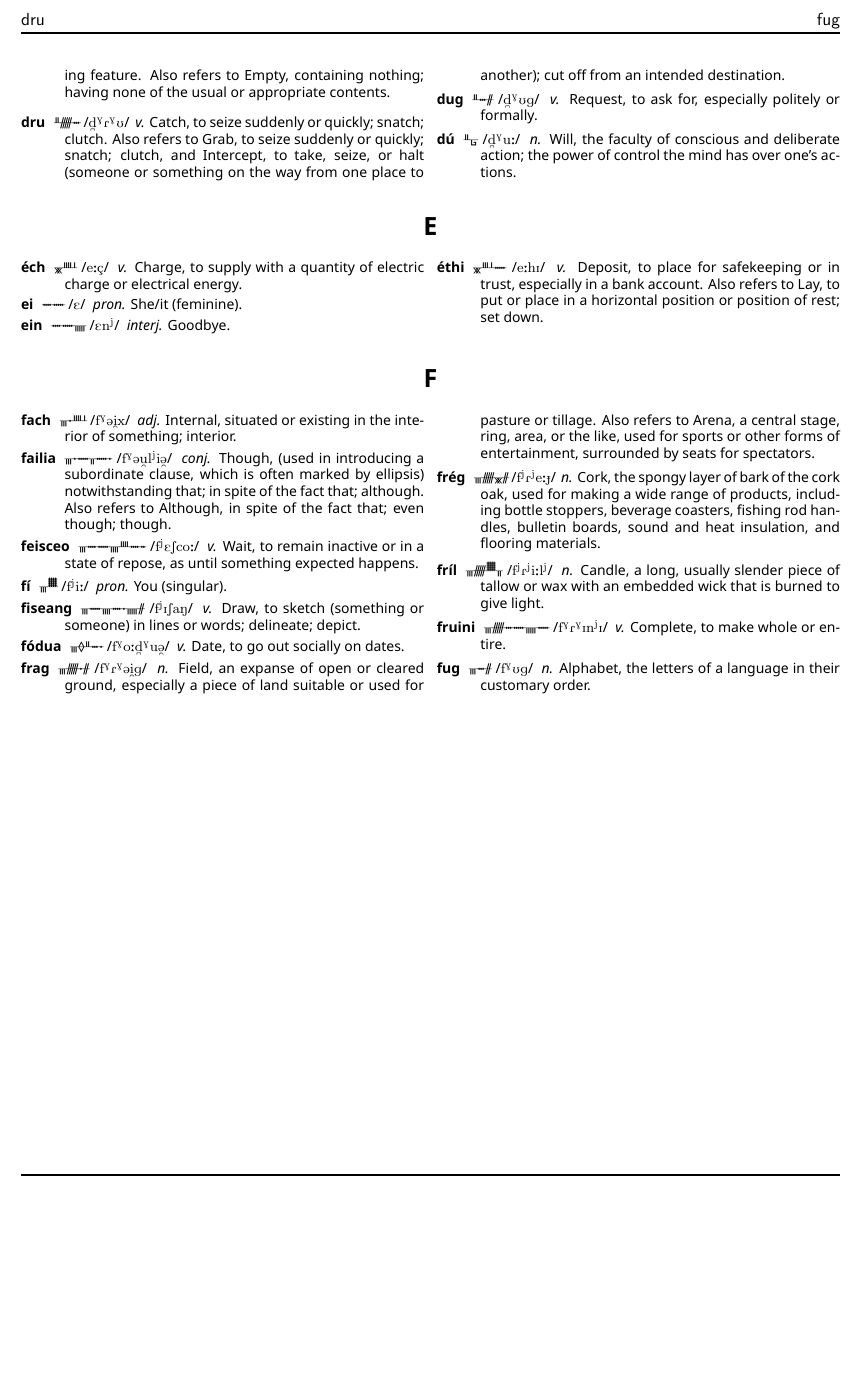
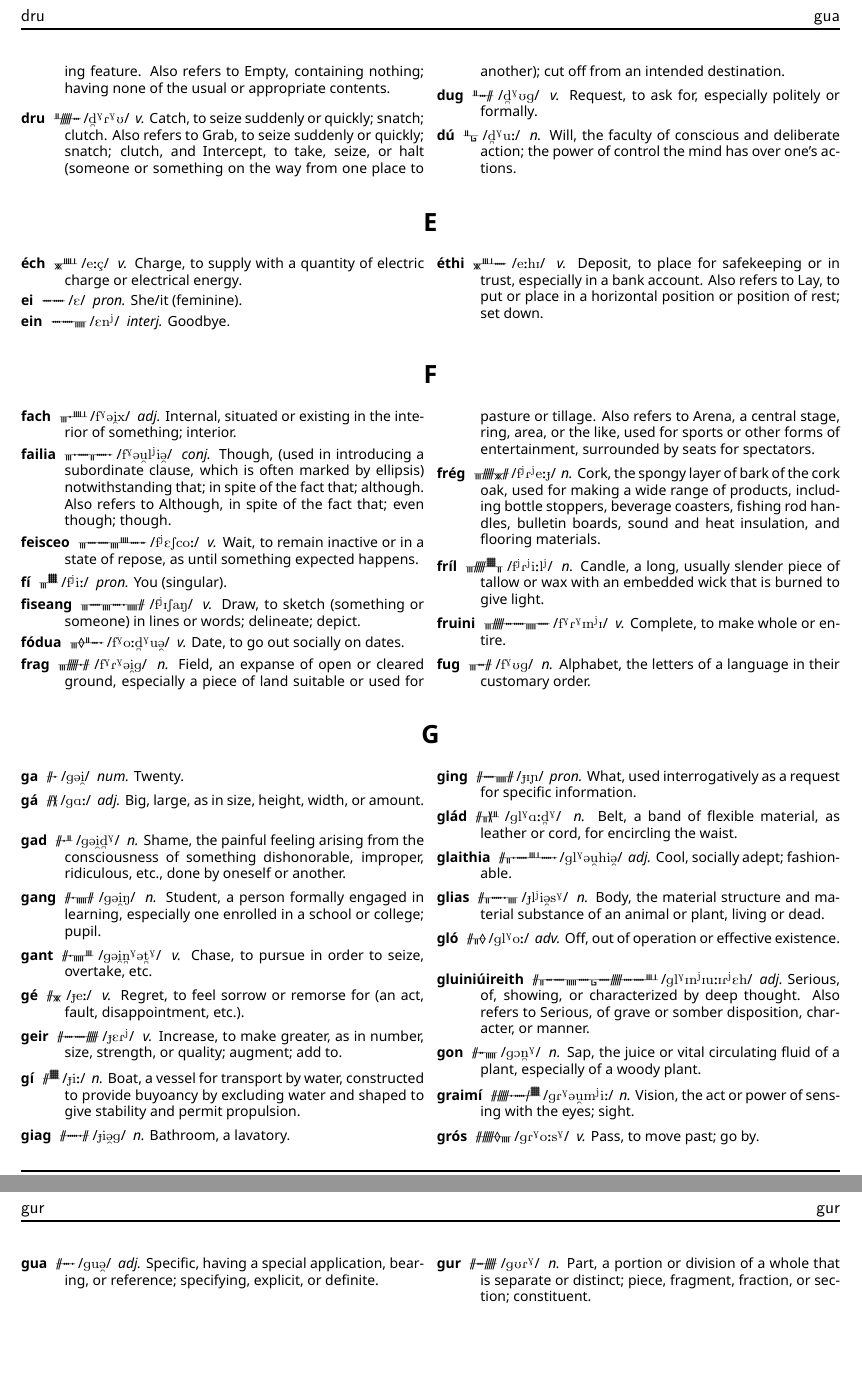
Before and after one commit to skeetcha/proto-forest, a LaTeX document (proto-forest.tex): part of page 18 of 18 before the commit and two parts of pages 18 and 19 of 19 after it, the two joined at a grey line, cut at the place of the change, the shorter picture padded with empty space. Compiled offline with XeLaTeX.

Commit message:
Adding the Gs

```diff
--- a/proto-forest.tex
+++ b/proto-forest.tex
@@ -489,4 +489,31 @@ As for diphthongs...
 \entry{fug}{f\super{G}Ug} \definition{n.}{Alphabet, the letters of a language in their customary order.}
 \end{description}
 \end{multicols}
+\begin{center}
+\section*{G}
+\end{center}
+\begin{multicols}{2}
+\begin{description}
+\entry{ga}{g@\textsubarch{i}} \definition{num.}{Twenty.}
+\entry{gá}{gA:} \definition{adj.}{Big, large, as in size, height, width, or amount.}
+\entry{gad}{g@\textsubarch{i}\textsubbridge{d}\super{G}} \definition{n.}{Shame, the painful feeling arising from the consciousness of something dishonorable, improper, ridiculous, etc., done by oneself or another.}
+\entry{gang}{g@\textsubarch{i}N} \definition{n.}{Student, a person formally engaged in learning, especially one enrolled in a school or college; pupil.}
+\entry{gant}{g@\textsubarch{i}\textsubbridge{n}\super{G}@\textsubbridge{t}\super{G}} \definition{v.}{Chase, to pursue in order to seize, overtake, etc.}
+\entry{gé}{{\textbardotlessj}e:} \definition{v.}{Regret, to feel sorrow or remorse for (an act, fault, disappointment, etc.).}
+\entry{geir}{{\textbardotlessj}ER\super{j}} \definition{v.}{Increase, to make greater, as in number, size, strength, or quality; augment; add to.}
+\entry{gí}{{\textbardotlessj}i:} \definition{n.}{Boat, a vessel for transport by water, constructed to provide buyoancy by excluding water and shaped to give stability and permit propulsion.}
+\entry{giag}{{\textbardotlessj}i\textsubarch{@}g} \definition{n.}{Bathroom, a lavatory.}
+\entry{ging}{{\textbardotlessj}I\textltailn} \definition{pron.}{What, used interrogatively as a request for specific information.}
+\entry{glád}{gl\super{G}A:\textsubbridge{d}\super{G}} \definition{n.}{Belt, a band of flexible material, as leather or cord, for encircling the waist.}
+\entry{glaithia}{gl\super{G}@\textsubarch{u}hi\textsubarch{@}} \definition{adj.}{Cool, socially adept; fashionable.}
+\entry{glias}{{\textbardotlessj}l\super{j}i\textsubarch{@}s\super{G}} \definition{n.}{Body, the material structure and material substance of an animal or plant, living or dead.}
+\entry{gló}{gl\super{G}o:} \definition{adv.}{Off, out of operation or effective existence.}
+\entry{gluiniúireith}{gl\super{G}In\super{j}Iu:IR\super{j}Eh} \definition{adj.}{Serious, of, showing, or characterized by deep thought. Also refers to Serious, of grave or somber disposition, character, or manner.}
+\entry{gon}{gO\textsubbridge{n}\super{G}} \definition{n.}{Sap, the juice or vital circulating fluid of a plant, especially of a woody plant.}
+\entry{graimí}{gR\super{G}@\textsubarch{u}m\super{j}i:} \definition{n.}{Vision, the act or power of sensing with the eyes; sight.}
+\entry{grós}{gR\super{G}o:s\super{G}} \definition{v.}{Pass, to move past; go by.}
+\entry{gua}{gu\textsubarch{@}} \definition{adj.}{Specific, having a special application, bearing, or reference; specifying, explicit, or definite.}
+\entry{gur}{gUR\super{G}} \definition{n.}{Part, a portion or division of a whole that is separate or distinct; piece, fragment, fraction, or section; constituent.}
+\end{description}
+\end{multicols}
 \end{document}
```
Also changed, not shown: proto-forest.pdf.
